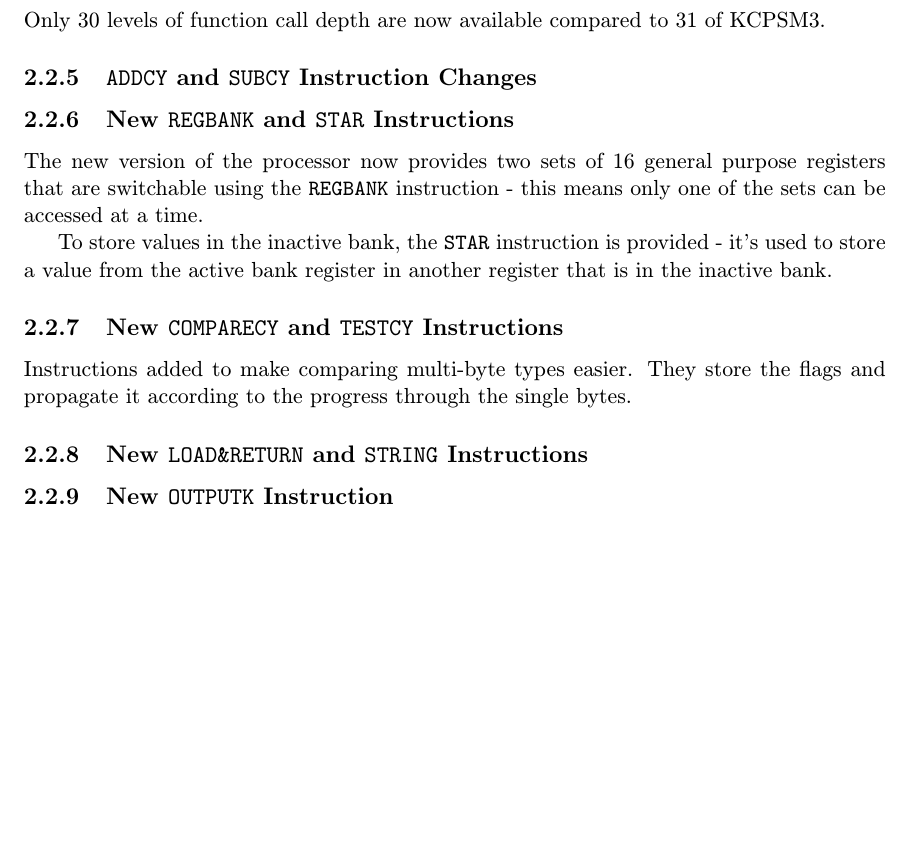
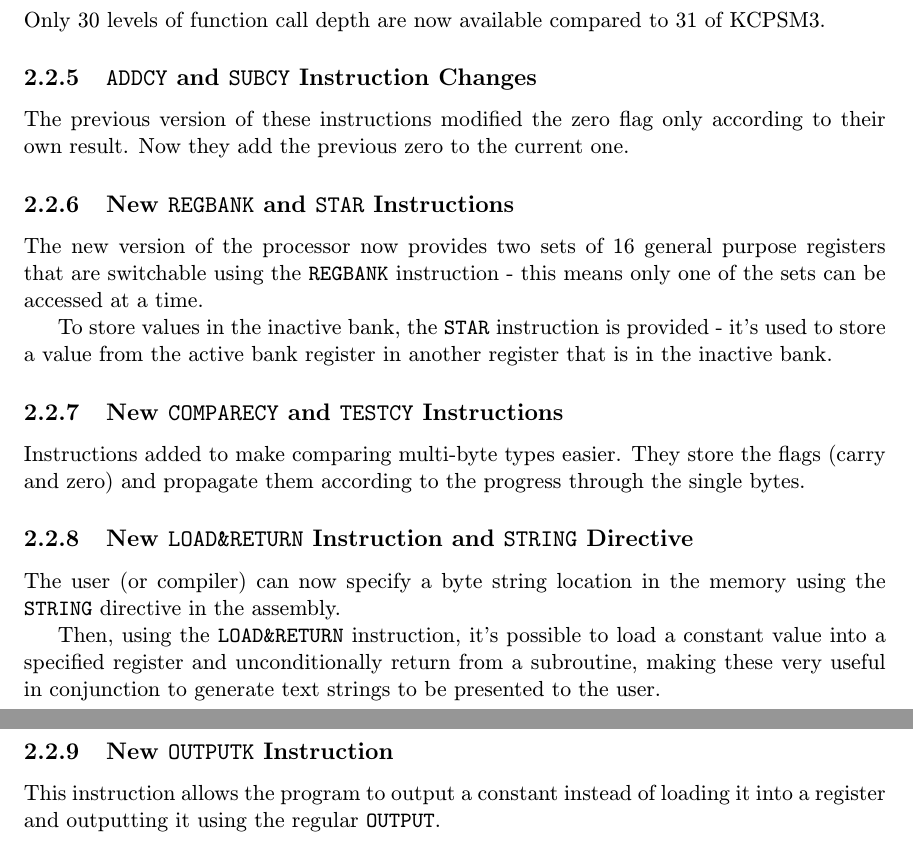
Before and after one commit to MartinBriza/bcThesis, a LaTeX thesis (projekt.tex, which reads obsah.tex): part of page 8 of 17 before the commit and two parts of pages 8 and 9 of 18 after it, the two joined at a grey line, cut so that both start at the same text, the shorter picture padded with empty space. Compiled offline with pdfLaTeX.

Commit message:
Filled the gaps in the new features

```diff
--- a/obsah.tex
+++ b/obsah.tex
@@ -77,7 +77,7 @@
 
         \subsection{\texttt{ADDCY} and \texttt{SUBCY} Instruction Changes}
 
-
+        The previous version of these instructions modified the zero flag only according to their own result. Now they add the previous zero to the current one.
 
         \subsection{New \texttt{REGBANK} and \texttt{STAR} Instructions}
 
@@ -87,13 +87,17 @@
 
         \subsection{New \texttt{COMPARECY} and \texttt{TESTCY} Instructions}
 
-        Instructions added to make comparing multi-byte types easier. They store the flags and propagate it according to the progress through the single bytes.
+        Instructions added to make comparing multi-byte types easier. They store the flags (carry and zero) and propagate them according to the progress through the single bytes.
 
-        \subsection{New \texttt{LOAD\&RETURN} and \texttt{STRING} Instructions}
+        \subsection{New \texttt{LOAD\&RETURN} Instruction and \texttt{STRING} Directive}
 
+        The user (or compiler) can now specify a byte string location in the memory using the \texttt{STRING} directive in the assembly.
 
+        Then, using the \texttt{LOAD\&RETURN} instruction, it's possible to load a constant value into a specified register and unconditionally return from a subroutine, making these very useful in conjunction to generate text strings to be presented to the user.
 
         \subsection{New \texttt{OUTPUTK} Instruction}
+
+        This instruction allows the program to output a constant instead of loading it into a register and outputting it using the regular \texttt{OUTPUT}.
 
 
 
```
